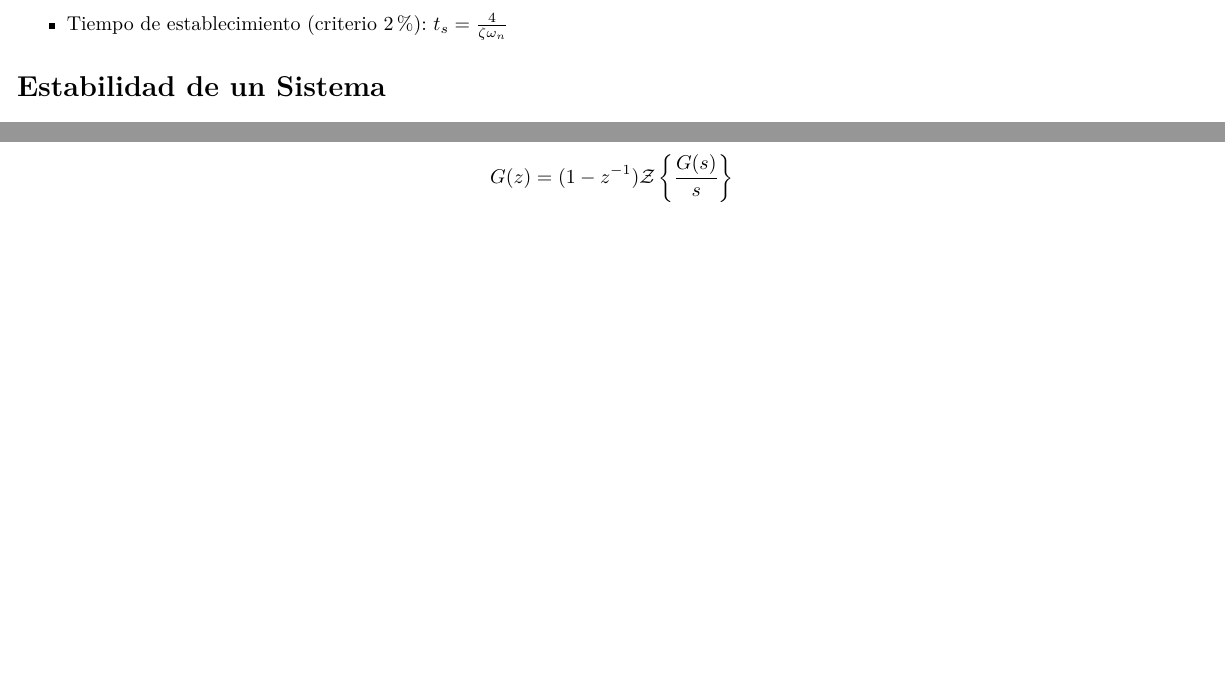
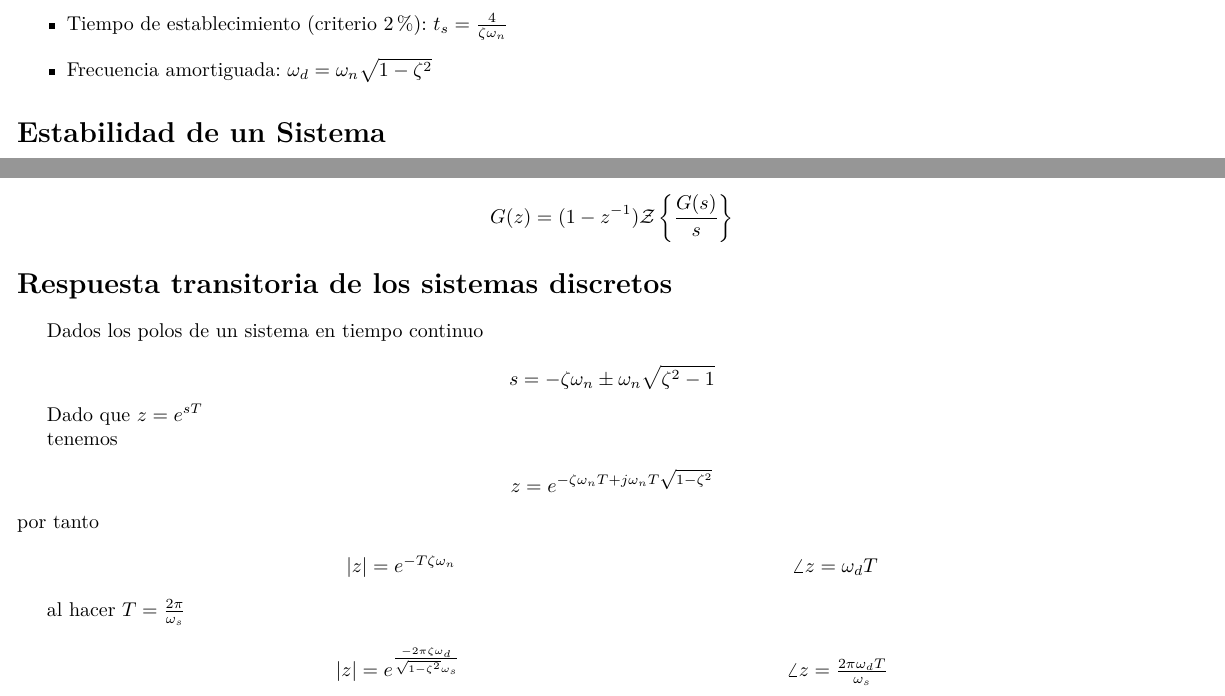
Before and after one commit to edwarhman/Universidad, a LaTeX CV (sistemas-de-control-II/resumen-parcial-1/resumen1.tex): two parts of pages 1 and 4 of 4, joined at a grey line, cut so that both start at the same text, the shorter picture padded with empty space. Compiled offline with pdfLaTeX.

Commit message:
agregar sección de respuesta transitoria de sistemas discretos

```diff
--- a/sistemas-de-control-II/resumen-parcial-1/resumen1.tex
+++ b/sistemas-de-control-II/resumen-parcial-1/resumen1.tex
@@ -40,6 +40,7 @@ Para sistemas subamortiguados (\(0 < \zeta < 1\)):
     \item Tiempo pico: \( t_p = \frac{\pi}{\omega_n \sqrt{1-\zeta^2}} \)
     \item Sobrepico: \( M_p = e^{-\frac{\zeta \pi}{\sqrt{1-\zeta^2}}} \)
     \item Tiempo de establecimiento (criterio 2\%): \( t_s = \frac{4}{\zeta \omega_n} \)
+    \item Frecuencia amortiguada: \(\omega_d = \omega_n \sqrt{1-\zeta^2}\)
 \end{itemize}
 
 \section*{Estabilidad de un Sistema}
@@ -188,4 +189,29 @@ La función de transferencia de pulso para un sistema continuo con retenedor de
 
 \[ G(z) = (1 - z^{-1}) \mathcal{Z} \left\{ \frac{G(s)}{s} \right\} \]
 
+\section*{Respuesta transitoria de los sistemas discretos}
+Dados los polos de un sistema en tiempo continuo
+
+\[ s = -\zeta \omega_n \pm \omega_n \sqrt{\zeta^2 - 1} \]
+
+Dado que \(z=e^{sT}\)
+
+tenemos
+
+\[z=e^{-\zeta\omega_nT+j\omega_nT\sqrt{1-\zeta^2}}\]
+por tanto
+
+\begin{center}
+    \(|z| = e^{-T\zeta\omega_n}\) \hfil \(\angle{z}= \omega_dT\)
+\end{center}
+
+al hacer \(T=\frac{2\pi}{\omega_s}\)
+
+\begin{center}
+    \(|z| = e^{\frac{-2\pi\zeta\omega_d }{\sqrt{1-\zeta^2}\omega_s }}\) \hfil \(\angle{z}= \frac{2\pi\omega_dT}{\omega_s}\)
+\end{center}
+
+
+
+
 \end{document}
```
